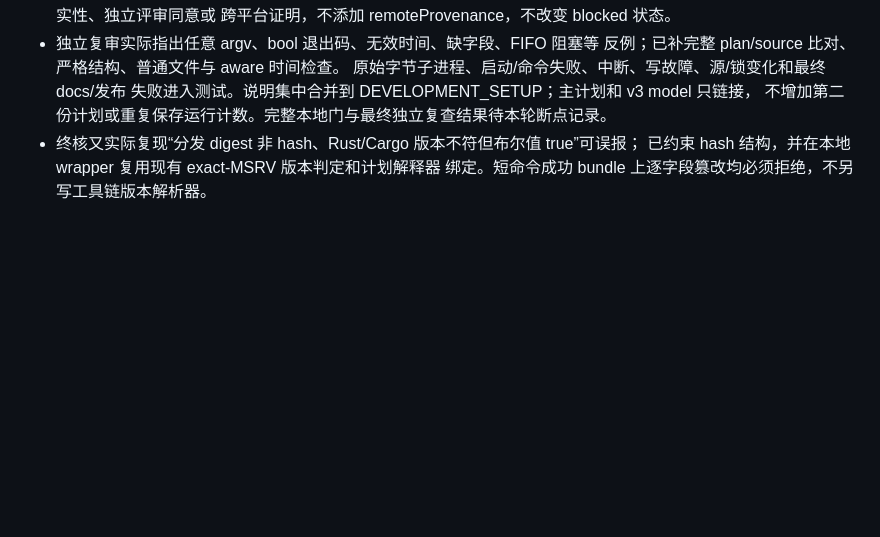
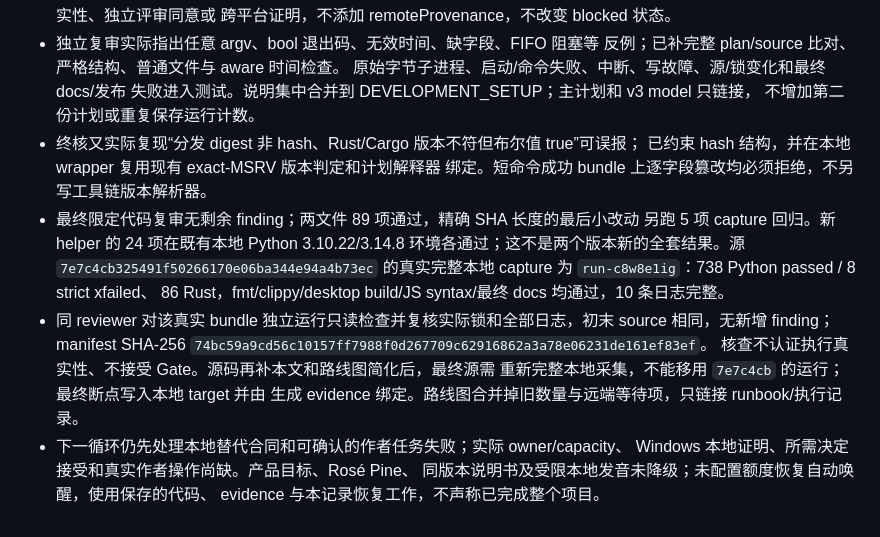
Before and after one commit to weiserTelysta/telysta_diachron_engine, a Markdown page: docs/WORK_LOG.md, the part around the change. Rendered like a GitHub page; blank space fills up the shorter version.

Commit message:
Record local diagnostic review and consolidate roadmap history

```diff
--- a/docs/WORK_LOG.md
+++ b/docs/WORK_LOG.md
@@ -457,7 +457,22 @@ export PKG_CONFIG_PATH="$HOME/.local/share/telysta-tooling/native/usr/lib/x86_64
   反例；已补完整 plan/source 比对、严格结构、普通文件与 aware 时间检查。
   原始字节子进程、启动/命令失败、中断、写故障、源/锁变化和最终 docs/发布
   失败进入测试。说明集中合并到 DEVELOPMENT_SETUP；主计划和 v3 model 只链接，
-  不增加第二份计划或重复保存运行计数。完整本地门与最终独立复查结果待本轮断点记录。
+  不增加第二份计划或重复保存运行计数。
 - 终核又实际复现“分发 digest 非 hash、Rust/Cargo 版本不符但布尔值 true”可误报；
   已约束 hash 结构，并在本地 wrapper 复用现有 exact-MSRV 版本判定和计划解释器
   绑定。短命令成功 bundle 上逐字段篡改均必须拒绝，不另写工具链版本解析器。
+- 最终限定代码复审无剩余 finding；两文件 89 项通过，精确 SHA 长度的最后小改动
+  另跑 5 项 capture 回归。新 helper 的 24 项在既有本地 Python 3.10.22/3.14.8
+  环境各通过；这不是两个版本新的全套结果。源 `7e7c4cb325491f50266170e06ba344e94a4b73ec`
+  的真实完整本地 capture 为 `run-c8w8e1ig`：738 Python passed / 8 strict xfailed、
+  86 Rust，fmt/clippy/desktop build/JS syntax/最终 docs 均通过，10 条日志完整。
+- 同 reviewer 对该真实 bundle 独立运行只读检查并复核实际锁和全部日志，初末
+  source 相同，无新增 finding；manifest SHA-256
+  `74bc59a9cd56c10157ff7988f0d267709c62916862a3a78e06231de161ef83ef`。
+  核查不认证执行真实性、不接受 Gate。源码再补本文和路线图简化后，最终源需
+  重新完整本地采集，不能移用 `7e7c4cb` 的运行；最终断点写入本地 target 并由
+  生成 evidence 绑定。路线图合并掉旧数量与远端等待项，只链接 runbook/执行记录。
+- 下一循环仍先处理本地替代合同和可确认的作者任务失败；实际 owner/capacity、
+  Windows 本地证明、所需决定接受和真实作者操作尚缺。产品目标、Rosé Pine、
+  同版本说明书及受限本地发音未降级；未配置额度恢复自动唤醒，使用保存的代码、
+  evidence 与本记录恢复工作，不声称已完成整个项目。
```
Also changed, not shown: docs/PRODUCT_DEVELOPMENT_PLAN.md (+1 -1 lines), docs/ROADMAP.md (+11 -22 lines).
